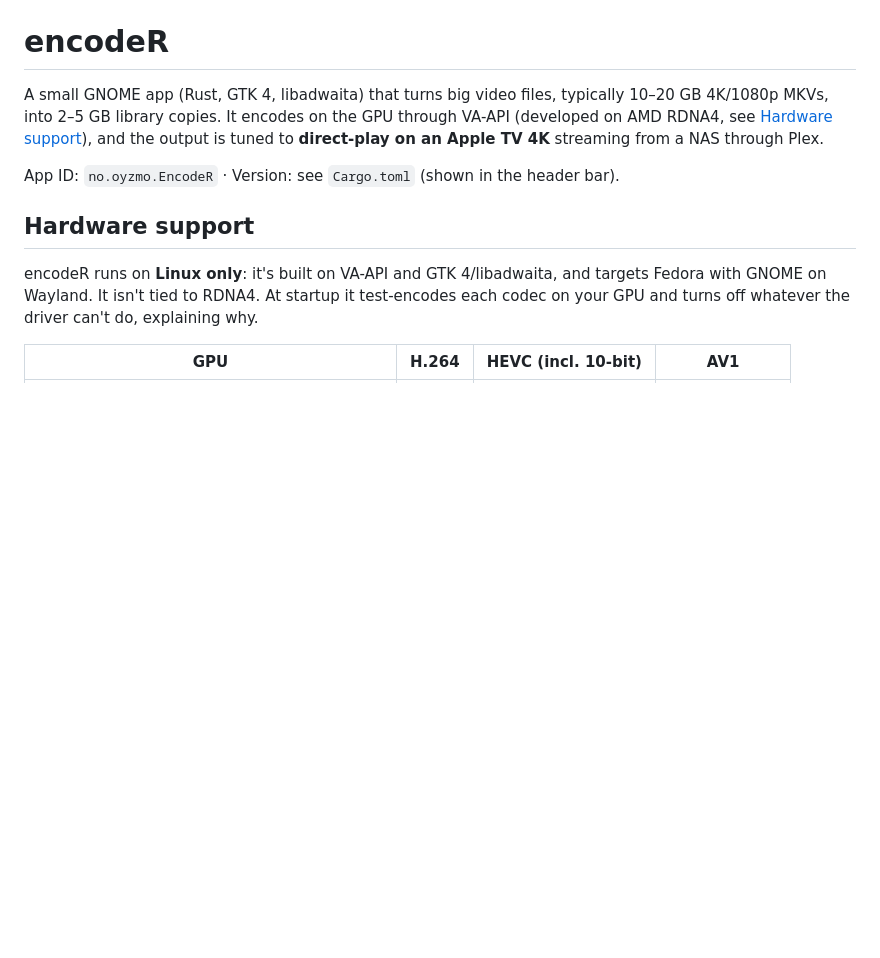
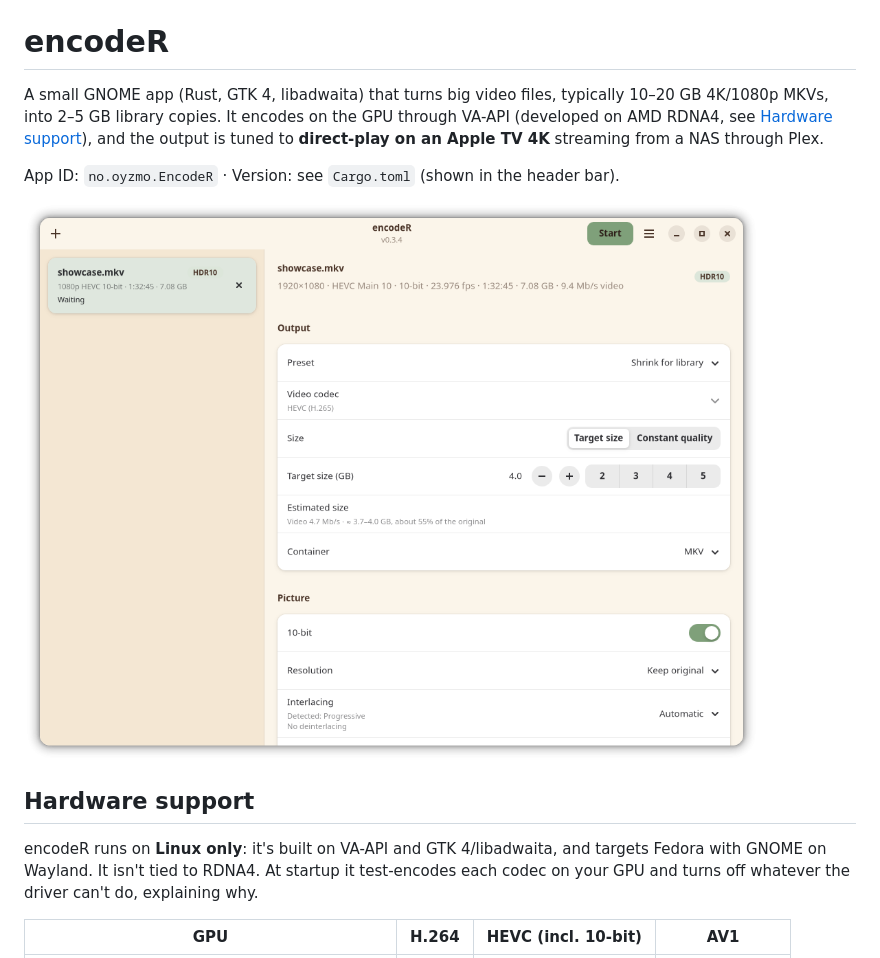
Before and after one commit to oyzmo/encodeR, a Markdown page: README.md, the part around the change. Drawn GitHub-style; pictures changed too: data/screenshots/main.png (added); blank space fills up the shorter version.

Commit message:
encodeR 0.3.4
- README: add a screenshot

Source: 0a8ec58

```diff
--- a/README.md
+++ b/README.md
@@ -3,6 +3,8 @@
 A small GNOME app (Rust, GTK 4, libadwaita) that turns big video files, typically 10–20 GB 4K/1080p MKVs, into 2–5 GB library copies. It encodes on the GPU through VA-API (developed on AMD RDNA4, see [Hardware support](#hardware-support)), and the output is tuned to **direct-play on an Apple TV 4K** streaming from a NAS through Plex.
 
 App ID: `no.oyzmo.EncodeR` · Version: see `Cargo.toml` (shown in the header bar).
+
+![encodeR with a 1080p HDR10 film queued: Shrink for library preset, 4 GB target, estimated 3.7–4.0 GB](data/screenshots/main.png)
 
 ## Hardware support
 
```
